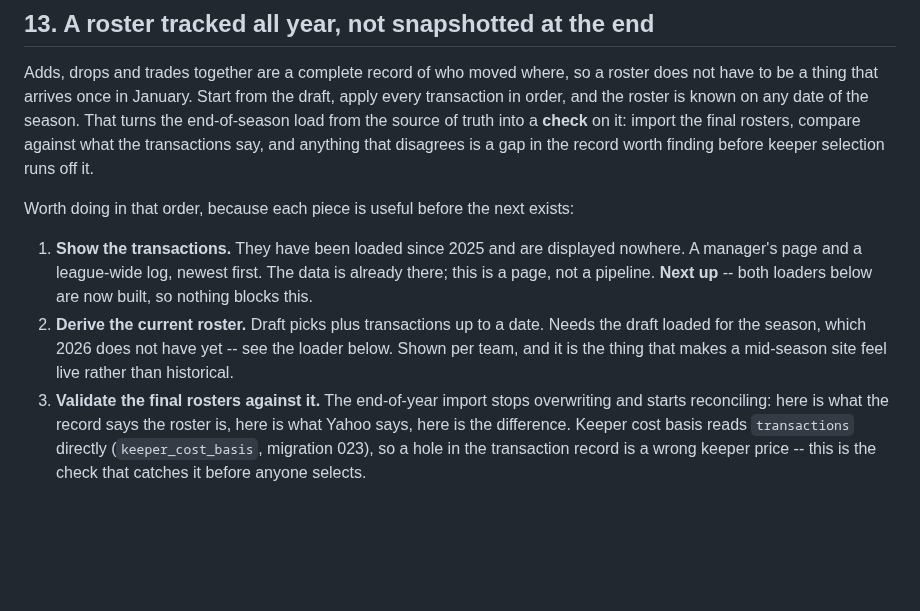
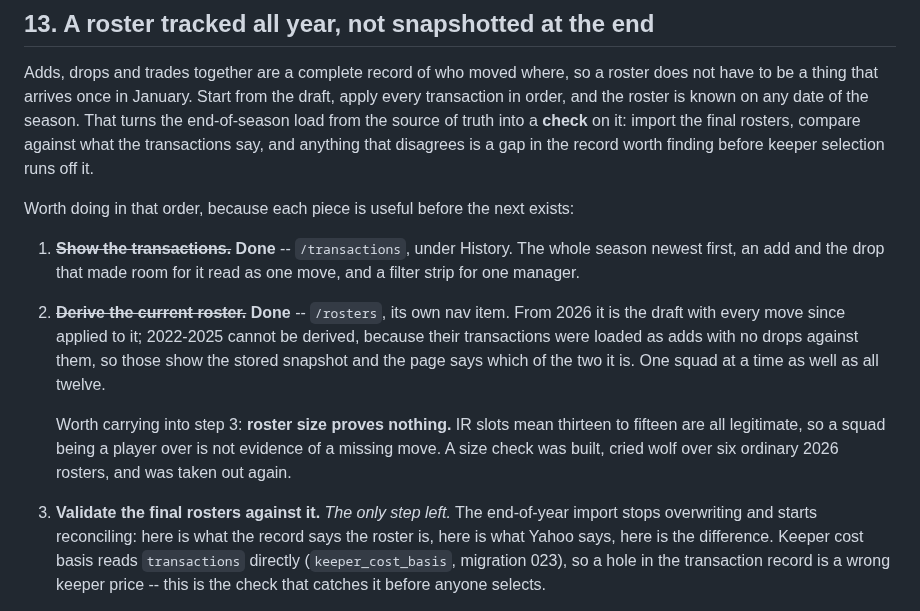
Before and after one commit to djans44/WeTheNorth, a Markdown page: docs/backlog.md, the part around the change. GitHub-like rendering; blank space fills up the shorter version.

Commit message:
Backlog: item 13 is down to its last step
Transactions and rosters are built and live. What step 3 inherits is
written down too: size proves nothing about a roster, because IR slots
make thirteen to fifteen all legitimate -- a check built on it cried wolf
over six ordinary 2026 squads and was removed.

Co-Authored-By: Claude Opus 5 (1M context) <noreply@anthropic.com>
Claude-Session: https://claude.ai/code/session_017AyGSFzNmW6EyfXFYCL5XC

```diff
--- a/docs/backlog.md
+++ b/docs/backlog.md
@@ -211,15 +211,21 @@ worth finding before keeper selection runs off it.
 Worth doing in that order, because each piece is useful before the next
 exists:
 
-1. **Show the transactions.** They have been loaded since 2025 and are
-   displayed nowhere. A manager's page and a league-wide log, newest first.
-   The data is already there; this is a page, not a pipeline. **Next up** --
-   both loaders below are now built, so nothing blocks this.
-2. **Derive the current roster.** Draft picks plus transactions up to a date.
-   Needs the draft loaded for the season, which 2026 does not have yet --
-   see the loader below. Shown per team, and it is the thing that makes a
-   mid-season site feel live rather than historical.
-3. **Validate the final rosters against it.** The end-of-year import stops
+1. ~~**Show the transactions.**~~ **Done** -- `/transactions`, under History.
+   The whole season newest first, an add and the drop that made room for it
+   read as one move, and a filter strip for one manager.
+2. ~~**Derive the current roster.**~~ **Done** -- `/rosters`, its own nav
+   item. From 2026 it is the draft with every move since applied to it;
+   2022-2025 cannot be derived, because their transactions were loaded as
+   adds with no drops against them, so those show the stored snapshot and
+   the page says which of the two it is. One squad at a time as well as all
+   twelve.
+
+   Worth carrying into step 3: **roster size proves nothing.** IR slots mean
+   thirteen to fifteen are all legitimate, so a squad being a player over is
+   not evidence of a missing move. A size check was built, cried wolf over
+   six ordinary 2026 rosters, and was taken out again.
+3. **Validate the final rosters against it.** *The only step left.* The end-of-year import stops
    overwriting and starts reconciling: here is what the record says the
    roster is, here is what Yahoo says, here is the difference. Keeper cost
    basis reads `transactions` directly (`keeper_cost_basis`, migration 023),
```
